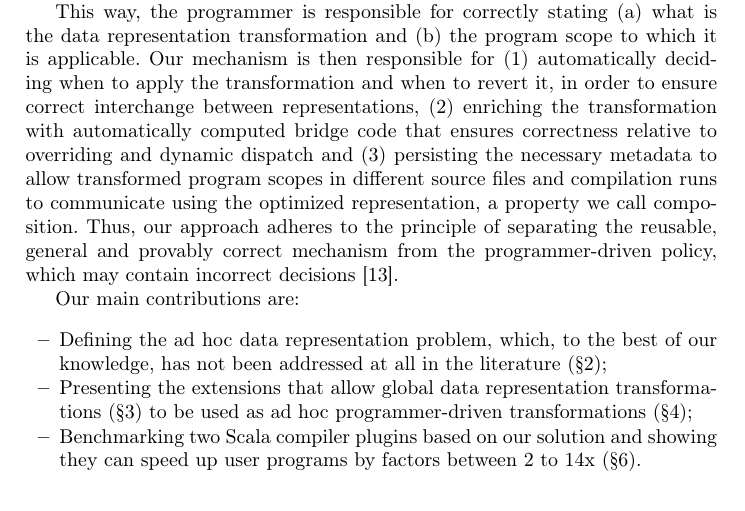
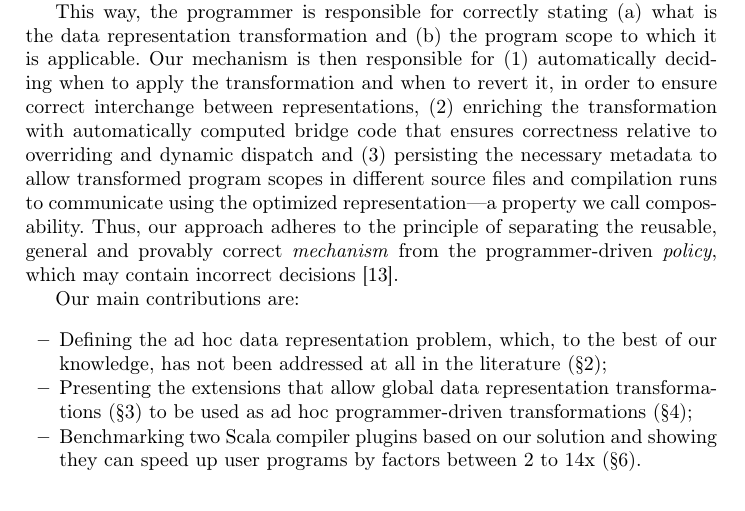
Before and after one commit to VladUreche/ildl-paper, a LaTeX thesis (src/main.tex, which reads src/intro.tex): part of page 3 of 23, cut so that both start at the same text. Compiled offline with pdfLaTeX.

Commit message:
very minor edits in intro

```diff
--- a/src/intro.tex
+++ b/src/intro.tex
@@ -126,10 +126,10 @@ with automatically computed bridge code that ensures correctness
 relative to overriding and dynamic dispatch and (3) persisting
 the necessary metadata to allow transformed program scopes in
 different source files and compilation runs to communicate using
-the optimized representation, a property we call composition.
+the optimized representation---a property we call composability.
 Thus, our approach adheres to the principle of separating the
-reusable, general and provably correct mechanism from the
-programmer-driven policy, which may contain incorrect
+reusable, general and provably correct \emph{mechanism} from the
+programmer-driven \emph{policy}, which may contain incorrect
 decisions \cite{lampson-mechanism-policy}.
 %(\S\ref{sec:ildl:discussion}).
 
```
